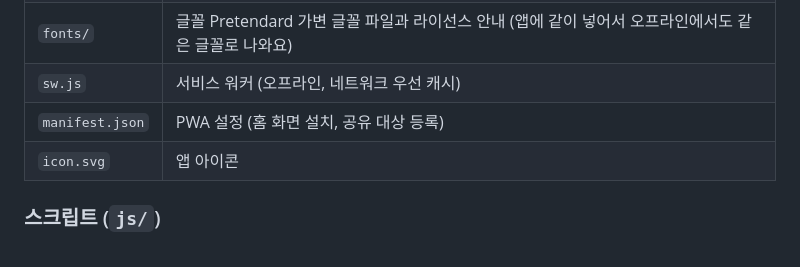
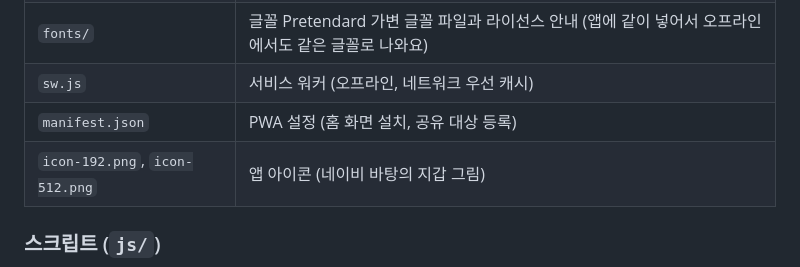
Before and after one commit to DonRaegun/household-ledger, a Markdown page: README.md, the part around the change. Drawn GitHub-style.

Commit message:
앱 아이콘을 네이비 바탕의 지갑으로 교체(웹 아이콘 PNG), 개발 기록·README 갱신
Co-Authored-By: Claude Sonnet 5.5 <noreply@anthropic.com>

```diff
--- a/README.md
+++ b/README.md
@@ -83,7 +83,7 @@ npx serve .
 | `fonts/` | 글꼴 Pretendard 가변 글꼴 파일과 라이선스 안내 (앱에 같이 넣어서 오프라인에서도 같은 글꼴로 나와요) |
 | `sw.js` | 서비스 워커 (오프라인, 네트워크 우선 캐시) |
 | `manifest.json` | PWA 설정 (홈 화면 설치, 공유 대상 등록) |
-| `icon.svg` | 앱 아이콘 |
+| `icon-192.png`, `icon-512.png` | 앱 아이콘 (네이비 바탕의 지갑 그림) |
 
 ### 스크립트 (`js/`)
 
```
Also changed, not shown: docs/개발-기록.md (+10 -0 lines), icon-192.png (added), icon-512.png (added), 4 other files.
